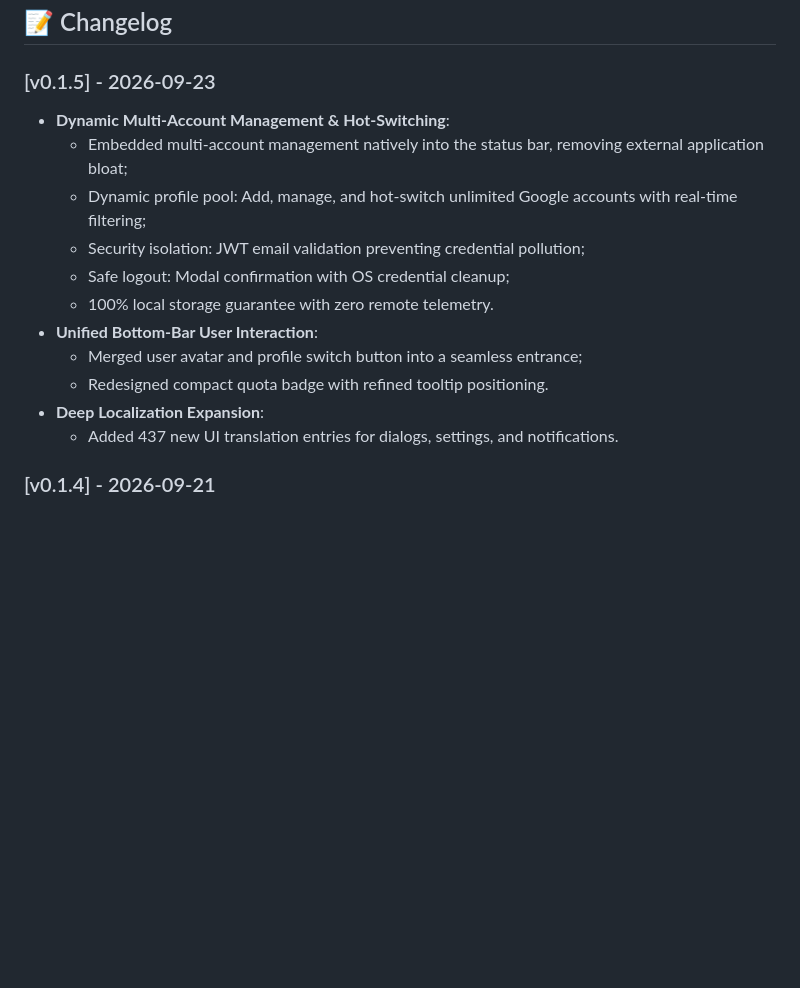
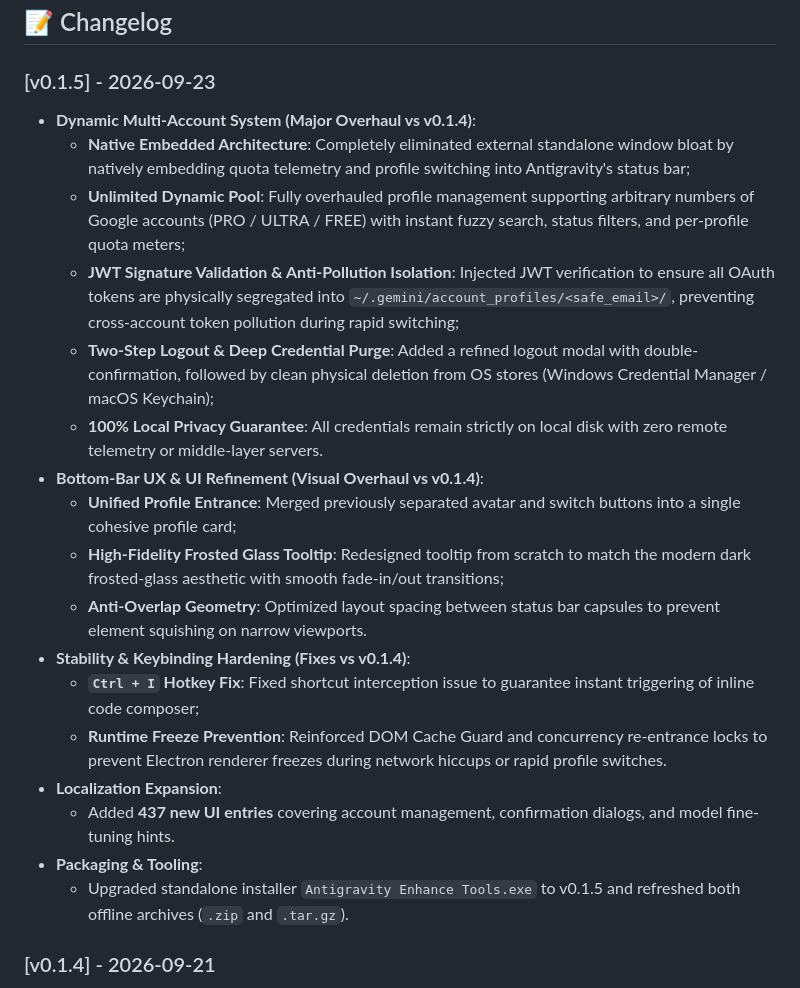
Before and after one commit to Kutaze/Antigravity-Enhance-Pack-Tools, a Markdown page: README_EN.md, the part around the change. Drawn GitHub-style; blank space fills up the shorter version.

```diff
--- a/README_EN.md
+++ b/README_EN.md
@@ -125,17 +125,23 @@ curl -fsSL https://raw.githubusercontent.com/Kutaze/Antigravity-Enhance-Pack-Too
 ## 📝 Changelog
 
 ### [v0.1.5] - 2026-09-23
-- **Dynamic Multi-Account Management & Hot-Switching**:
-  - Embedded multi-account management natively into the status bar, removing external application bloat;
-  - Dynamic profile pool: Add, manage, and hot-switch unlimited Google accounts with real-time filtering;
-  - Security isolation: JWT email validation preventing credential pollution;
-  - Safe logout: Modal confirmation with OS credential cleanup;
-  - 100% local storage guarantee with zero remote telemetry.
-- **Unified Bottom-Bar User Interaction**:
-  - Merged user avatar and profile switch button into a seamless entrance;
-  - Redesigned compact quota badge with refined tooltip positioning.
-- **Deep Localization Expansion**:
-  - Added 437 new UI translation entries for dialogs, settings, and notifications.
+- **Dynamic Multi-Account System (Major Overhaul vs v0.1.4)**:
+  - **Native Embedded Architecture**: Completely eliminated external standalone window bloat by natively embedding quota telemetry and profile switching into Antigravity's status bar;
+  - **Unlimited Dynamic Pool**: Fully overhauled profile management supporting arbitrary numbers of Google accounts (PRO / ULTRA / FREE) with instant fuzzy search, status filters, and per-profile quota meters;
+  - **JWT Signature Validation & Anti-Pollution Isolation**: Injected JWT verification to ensure all OAuth tokens are physically segregated into `~/.gemini/account_profiles/<safe_email>/`, preventing cross-account token pollution during rapid switching;
+  - **Two-Step Logout & Deep Credential Purge**: Added a refined logout modal with double-confirmation, followed by clean physical deletion from OS stores (Windows Credential Manager / macOS Keychain);
+  - **100% Local Privacy Guarantee**: All credentials remain strictly on local disk with zero remote telemetry or middle-layer servers.
+- **Bottom-Bar UX & UI Refinement (Visual Overhaul vs v0.1.4)**:
+  - **Unified Profile Entrance**: Merged previously separated avatar and switch buttons into a single cohesive profile card;
+  - **High-Fidelity Frosted Glass Tooltip**: Redesigned tooltip from scratch to match the modern dark frosted-glass aesthetic with smooth fade-in/out transitions;
+  - **Anti-Overlap Geometry**: Optimized layout spacing between status bar capsules to prevent element squishing on narrow viewports.
+- **Stability & Keybinding Hardening (Fixes vs v0.1.4)**:
+  - **`Ctrl + I` Hotkey Fix**: Fixed shortcut interception issue to guarantee instant triggering of inline code composer;
+  - **Runtime Freeze Prevention**: Reinforced DOM Cache Guard and concurrency re-entrance locks to prevent Electron renderer freezes during network hiccups or rapid profile switches.
+- **Localization Expansion**:
+  - Added **437 new UI entries** covering account management, confirmation dialogs, and model fine-tuning hints.
+- **Packaging & Tooling**:
+  - Upgraded standalone installer `Antigravity Enhance Tools.exe` to v0.1.5 and refreshed both offline archives (`.zip` and `.tar.gz`).
 
 ### [v0.1.4] - 2026-09-21
 - **Skills Hub Overhaul**: Upgraded to 3-column responsive grid layout, high-contrast dark typography for both themes, auto new-chat invocation, and directory reveal.
```
Also changed, not shown: README.md (+18 -11 lines), README_JA.md (+17 -11 lines).
